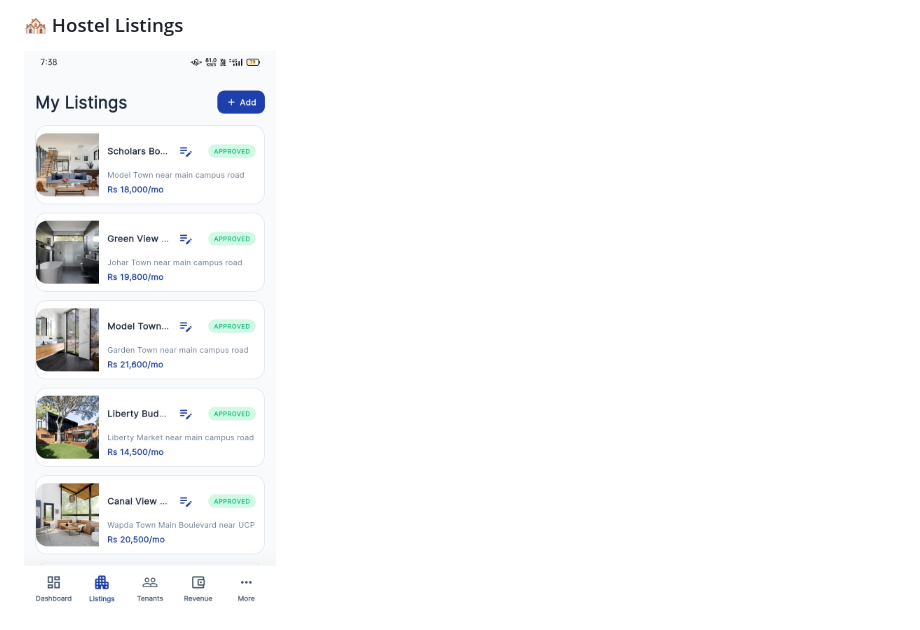
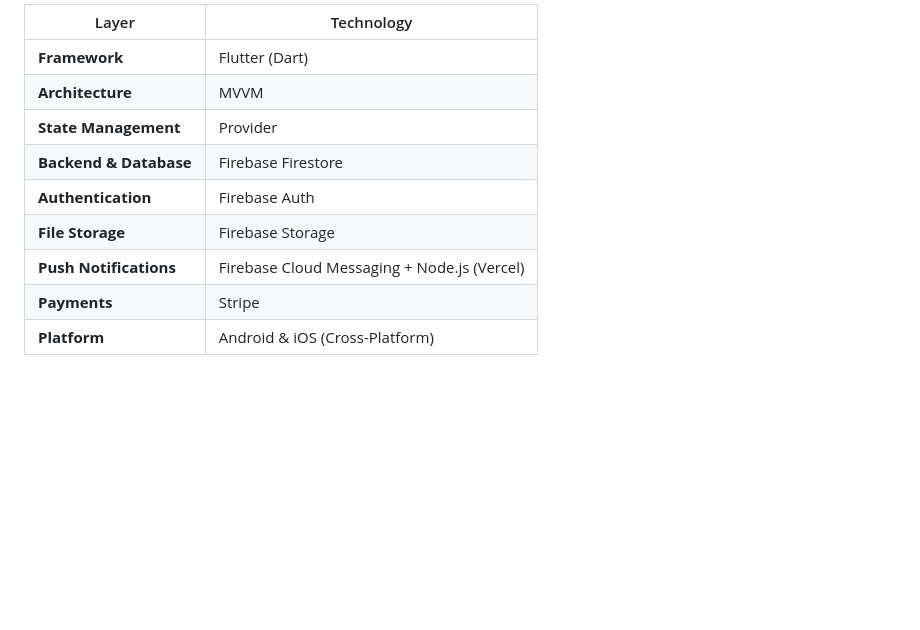
Before and after one commit to altafcode/HostelX, a Markdown page: README.md, the part around one of its changes. GitHub-like rendering; blank space fills up the shorter version.

Commit message:
Refine README structure and content
Updated README formatting and improved section headings.

```diff
--- a/README.md
+++ b/README.md
@@ -40,4 +69,13 @@
 
-### 🏘️ Hostel Listings
-![Hostel Listings](screenshot/hostel_listings.jpeg)
+| Layer | Technology |
+|---|---|
+| **Framework** | Flutter (Dart) |
+| **Architecture** | MVVM |
+| **State Management** | Provider |
+| **Backend & Database** | Firebase Firestore |
+| **Authentication** | Firebase Auth |
+| **File Storage** | Firebase Storage |
+| **Push Notifications** | Firebase Cloud Messaging + Node.js (Vercel) |
+| **Payments** | Stripe |
+| **Platform** | Android & iOS (Cross-Platform) |
 
```
Also changed, not shown: other parts of README.md (+73 -26 lines).
